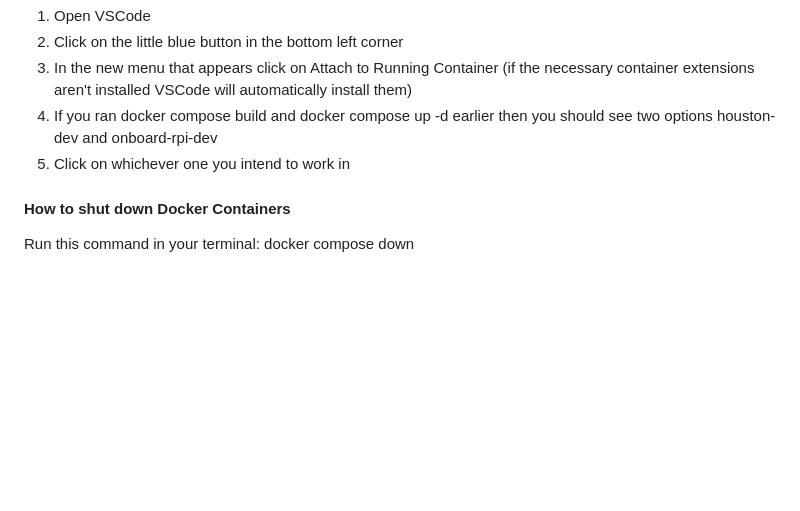
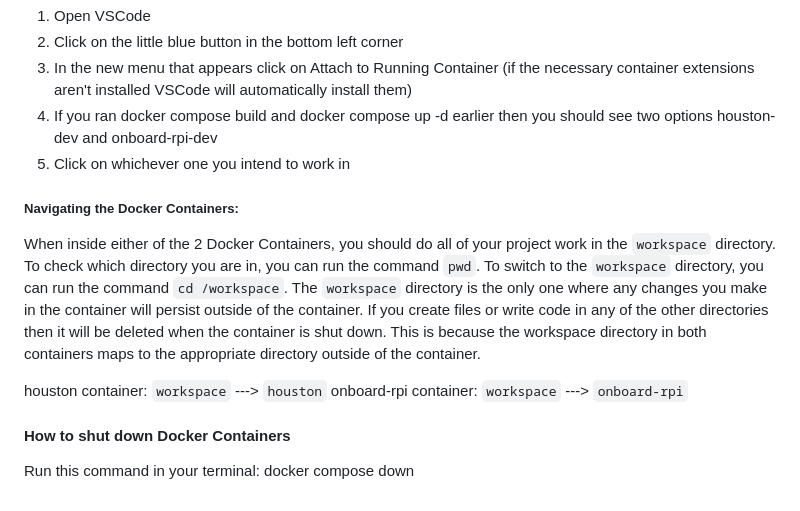
Before and after one commit to TER-Sensors-and-Microcontrollers/sensors-microcontrollers-25-26, a Markdown page: README.md, the part around the change printed below. GitHub-like rendering; blank space fills up the shorter version.

Commit message:
Updated the README to carefully explain why we need to only do our work in the workspace directory

```diff
--- a/README.md
+++ b/README.md
@@ -83,5 +83,11 @@ Select which container to connect to and run the corresponding command:
 4. If you ran docker compose build and docker compose up -d earlier then you should see two options houston-dev and onboard-rpi-dev
 5. Click on whichever one you intend to work in
 
+##### Navigating the Docker Containers:
+When inside either of the 2 Docker Containers, you should do all of your project work in the `workspace` directory. To check which directory you are in, you can run the command `pwd`. To switch to the `workspace` directory, you can run the command `cd /workspace`. The `workspace` directory is the only one where any changes you make in the container will persist outside of the container. If you create files or write code in any of the other directories then it will be deleted when the container is shut down. This is because the workspace directory in both containers maps to the appropriate directory outside of the container.
+
+houston container:     `workspace` ---> `houston`
+onboard-rpi container: `workspace` ---> `onboard-rpi`
+
 #### How to shut down Docker Containers
 Run this command in your terminal: docker compose down
```
Also changed, not shown: other parts of README.md (+1 -1 lines).
